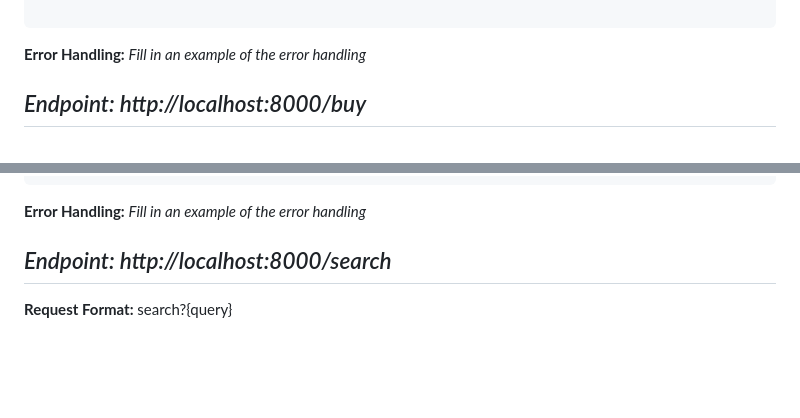
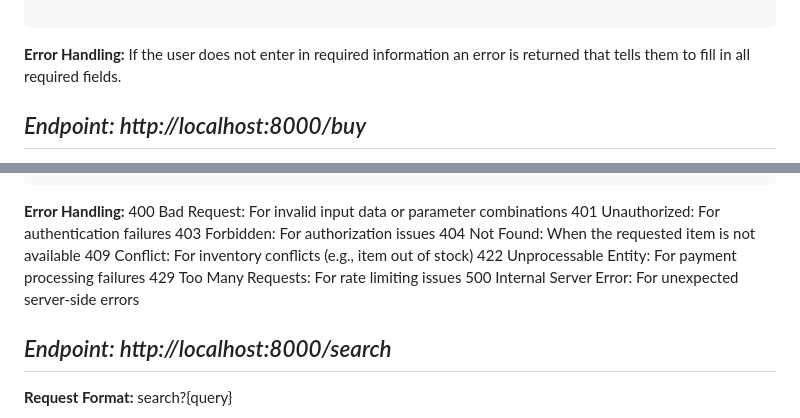
Before and after one commit to smiij/Epic-Retail, a Markdown page: APIDOC.md, 2 parts joined by grey strips. Rendered like a GitHub page; blank space fills up the shorter version.

````diff
--- a/APIDOC.md
+++ b/APIDOC.md
@@ -171,7 +171,7 @@ the required fields then returns the created items details.
 ```
 
 **Error Handling:**
-*Fill in an example of the error handling*
+If the user does not enter in required information an error is returned that tells them to fill in all required fields.
 
 ## *Endpoint: http://localhost:8000/buy*
 **Request Format:**
@@ -229,7 +229,14 @@ the required fields then returns the created items details.
 ```
 
 **Error Handling:**
-*Fill in an example of the error handling*
+400 Bad Request: For invalid input data or parameter combinations
+401 Unauthorized: For authentication failures
+403 Forbidden: For authorization issues
+404 Not Found: When the requested item is not available
+409 Conflict: For inventory conflicts (e.g., item out of stock)
+422 Unprocessable Entity: For payment processing failures
+429 Too Many Requests: For rate limiting issues
+500 Internal Server Error: For unexpected server-side errors
 
 ## *Endpoint: http://localhost:8000/search*
 **Request Format:** search?{query}
````
